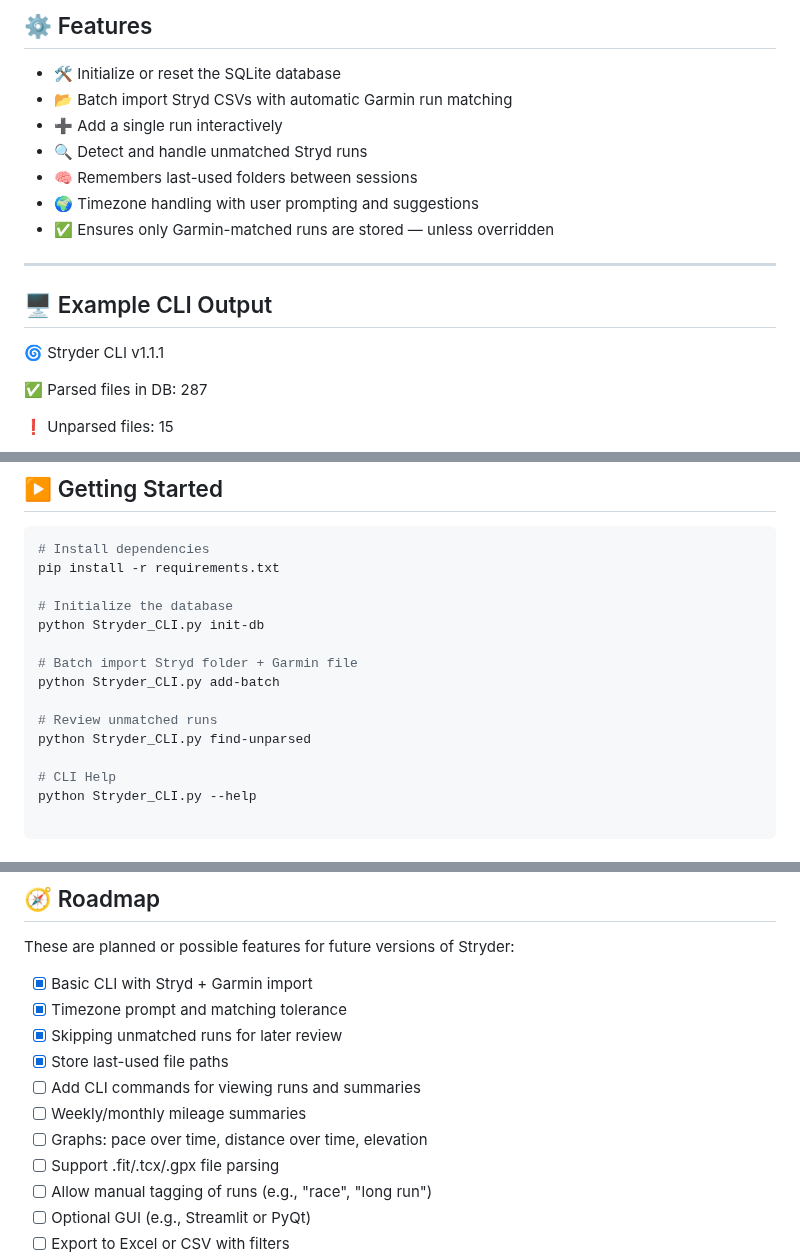
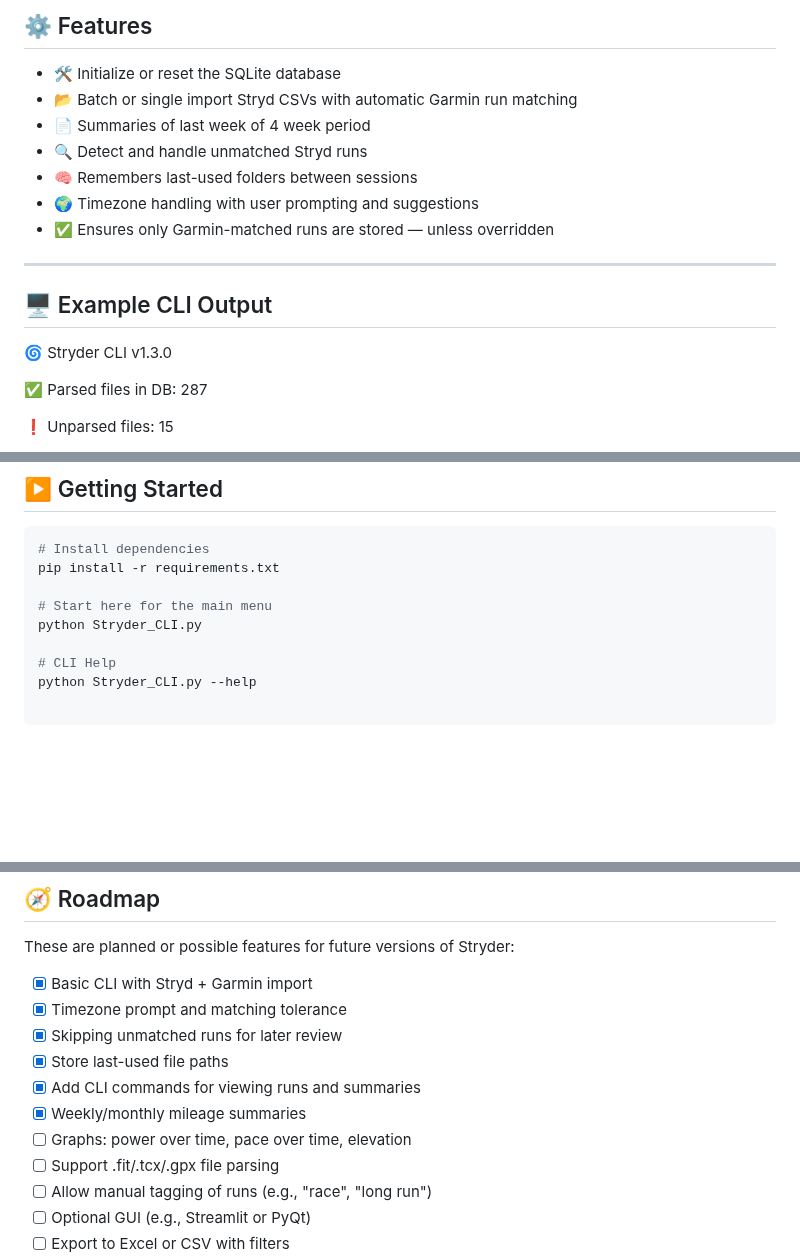
Before and after one commit to gchris79/Stryder, a Markdown page: README.md, 3 parts joined by grey strips. Rendered like a GitHub page; blank space fills up the shorter version.

Commit message:
docs(README): add Summaries section for v1.3

```diff
--- a/README.md
+++ b/README.md
@@ -45,8 +45,8 @@ It will be named something like:
 ## ⚙️ Features
 
 - 🛠️ Initialize or reset the SQLite database
-- 📂 Batch import Stryd CSVs with automatic Garmin run matching
-- ➕ Add a single run interactively
+- 📂 Batch or single import Stryd CSVs with automatic Garmin run matching
+- 📄 Summaries of last week of 4 week period
 - 🔍 Detect and handle unmatched Stryd runs
 - 🧠 Remembers last-used folders between sessions
 - 🌍 Timezone handling with user prompting and suggestions
@@ -56,7 +56,7 @@ It will be named something like:
 
 ## 🖥️ Example CLI Output
 
-🌀 Stryder CLI v1.1.1
+🌀 Stryder CLI v1.3.0
 
 ✅ Parsed files in DB: 287
 
@@ -77,14 +77,8 @@ It will be named something like:
 # Install dependencies
 pip install -r requirements.txt
 
-# Initialize the database
-python Stryder_CLI.py init-db
-
-# Batch import Stryd folder + Garmin file
-python Stryder_CLI.py add-batch
-
-# Review unmatched runs
-python Stryder_CLI.py find-unparsed
+# Start here for the main menu
+python Stryder_CLI.py
 
 # CLI Help
 python Stryder_CLI.py --help
@@ -114,9 +108,9 @@ These are planned or possible features for future versions of Stryder:
 - [x] Timezone prompt and matching tolerance
 - [x] Skipping unmatched runs for later review
 - [x] Store last-used file paths
-- [ ] Add CLI commands for viewing runs and summaries
-- [ ] Weekly/monthly mileage summaries
-- [ ] Graphs: pace over time, distance over time, elevation
+- [x] Add CLI commands for viewing runs and summaries
+- [x] Weekly/monthly mileage summaries
+- [ ] Graphs: power over time, pace over time, elevation
 - [ ] Support .fit/.tcx/.gpx file parsing
 - [ ] Allow manual tagging of runs (e.g., "race", "long run")
 - [ ] Optional GUI (e.g., Streamlit or PyQt)
```
